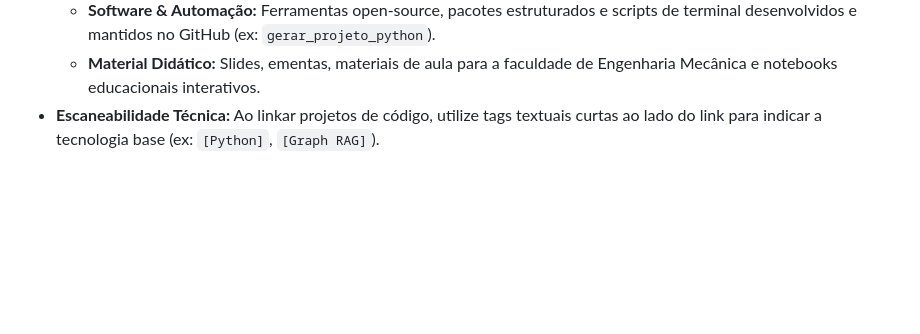
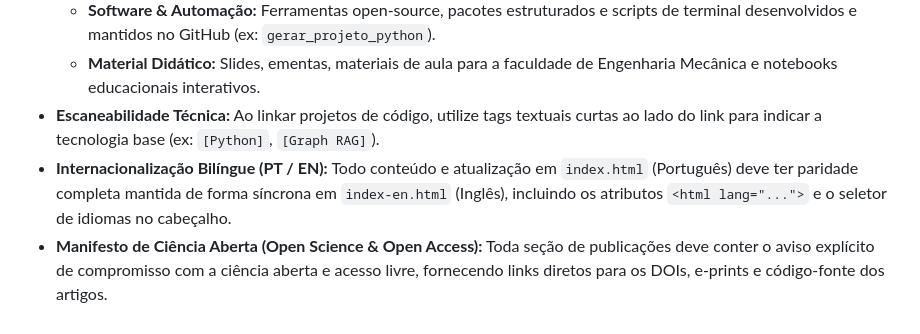
Before and after one commit to saoncv/saoncv.github.io, a Markdown page: AGENTS.md, the part around the change. Rendered like a GitHub page; blank space fills up the shorter version.

Commit message:
docs: update AGENTS.md governance rules with bilingual i18n parity and Open Science manifesto guidelines

```diff
--- a/AGENTS.md
+++ b/AGENTS.md
@@ -62,3 +62,5 @@ Este repositório contém o código-fonte do site acadêmico pessoal hospedado v
   - **Software & Automação:** Ferramentas open-source, pacotes estruturados e scripts de terminal desenvolvidos e mantidos no GitHub (ex: `gerar_projeto_python`).
   - **Material Didático:** Slides, ementas, materiais de aula para a faculdade de Engenharia Mecânica e notebooks educacionais interativos.
 - **Escaneabilidade Técnica:** Ao linkar projetos de código, utilize tags textuais curtas ao lado do link para indicar a tecnologia base (ex: `[Python]`, `[Graph RAG]`).
+- **Internacionalização Bilíngue (PT / EN):** Todo conteúdo e atualização em `index.html` (Português) deve ter paridade completa mantida de forma síncrona em `index-en.html` (Inglês), incluindo os atributos `<html lang="...">` e o seletor de idiomas no cabeçalho.
+- **Manifesto de Ciência Aberta (Open Science & Open Access):** Toda seção de publicações deve conter o aviso explícito de compromisso com a ciência aberta e acesso livre, fornecendo links diretos para os DOIs, e-prints e código-fonte dos artigos.
```
